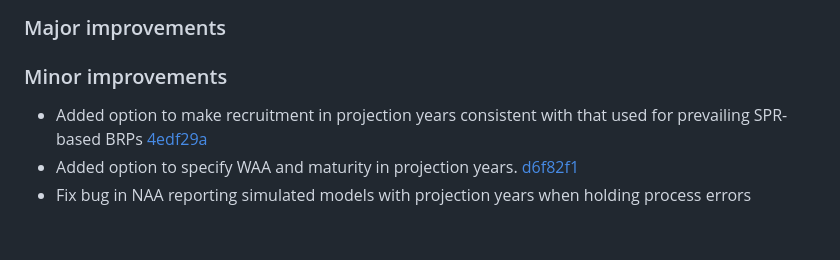
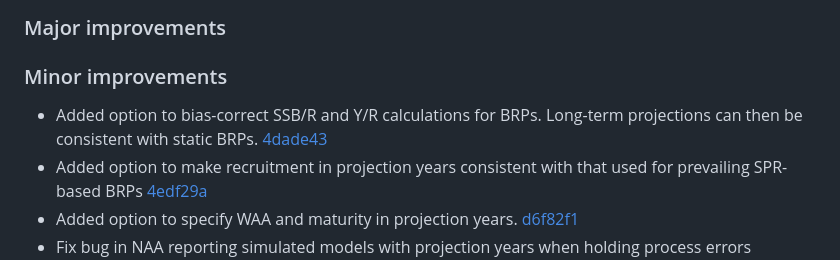
Before and after one commit to timjmiller/wham, a Markdown page: NEWS.md, the part around the change. Drawn GitHub-style; blank space fills up the shorter version.

Commit message:
update news

```diff
--- a/NEWS.md
+++ b/NEWS.md
@@ -5,6 +5,7 @@ wham 1.0.7.9000
 
 
 ### Minor improvements
+* Added option to bias-correct SSB/R and Y/R calculations for BRPs. Long-term projections can then be consistent with static BRPs. [4dade43](https://github.com/timjmiller/wham/commit/4dade43485ad35055c7bfc4ee982cf73dadac700)
 * Added option to make recruitment in projection years consistent with that used for prevailing SPR-based BRPs [4edf29a](https://github.com/timjmiller/wham/commit/4edf29a97964b7cbacf830c25effd9100697f4ad)
 * Added option to specify WAA and maturity in projection years. [d6f82f1](https://github.com/timjmiller/wham/commit/d6f82f12c525a06ef5f319c477e78a4cfed10dfb)
 * Fix bug in NAA reporting simulated models with projection years when holding process errors constant in data years. [22633c](https://github.com/timjmiller/wham/commit/22633cd126a4d55e34f9d3cc39e3a4ed8229ea17)
```
